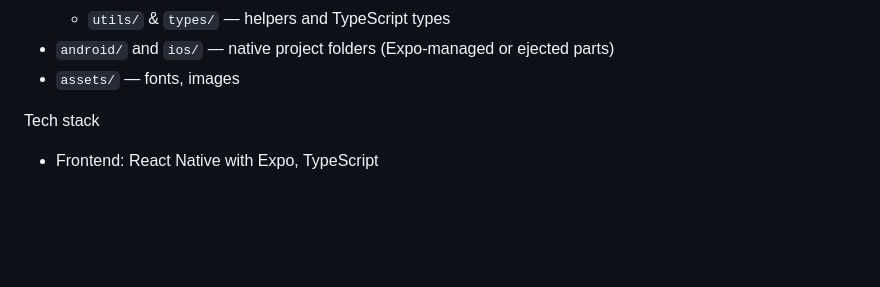
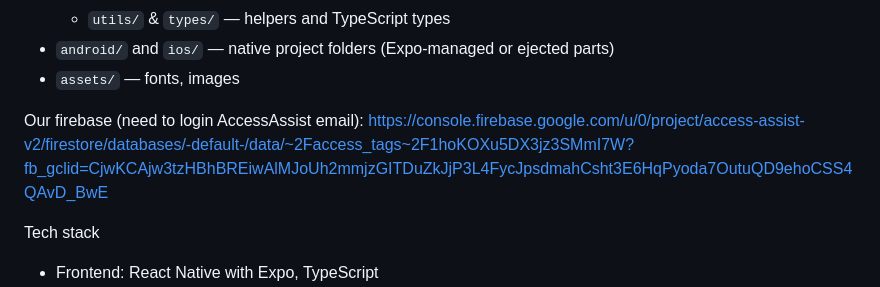
Before and after one commit to accessassist/AccessAssist-V2, a Markdown page: Project_Overview.md, the part around one of its changes. Drawn GitHub-style; blank space fills up the shorter version.

Commit message:
added README for Project Overview

```diff
--- a/Project_Overview.md
+++ b/Project_Overview.md
@@ -19,6 +19,8 @@ AccessAssist is a React Native application (Expo) that helps users find and revi
   - `utils/` & `types/` — helpers and TypeScript types
 - `android/` and `ios/` — native project folders (Expo-managed or ejected parts)
 - `assets/` — fonts, images
+
+Our firebase (need to login AccessAssist email): https://console.firebase.google.com/u/0/project/access-assist-v2/firestore/databases/-default-/data/~2Faccess_tags~2F1hoKOXu5DX3jz3SMmI7W?fb_gclid=CjwKCAjw3tzHBhBREiwAlMJoUh2mmjzGITDuZkJjP3L4FycJpsdmahCsht3E6HqPyoda7OutuQD9ehoCSS4QAvD_BwE
 
 
 Tech stack
```
Also changed, not shown: other parts of Project_Overview.md (+0 -1 lines).
